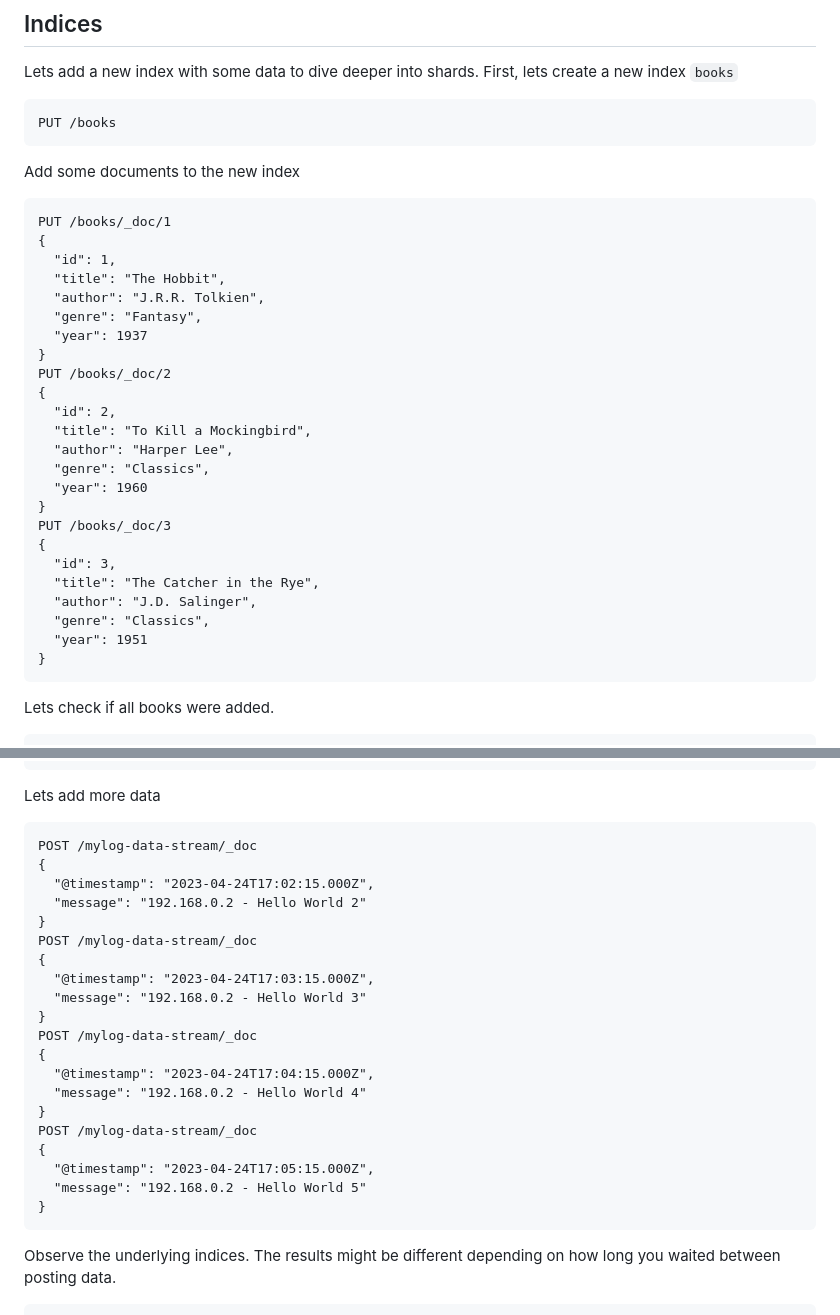
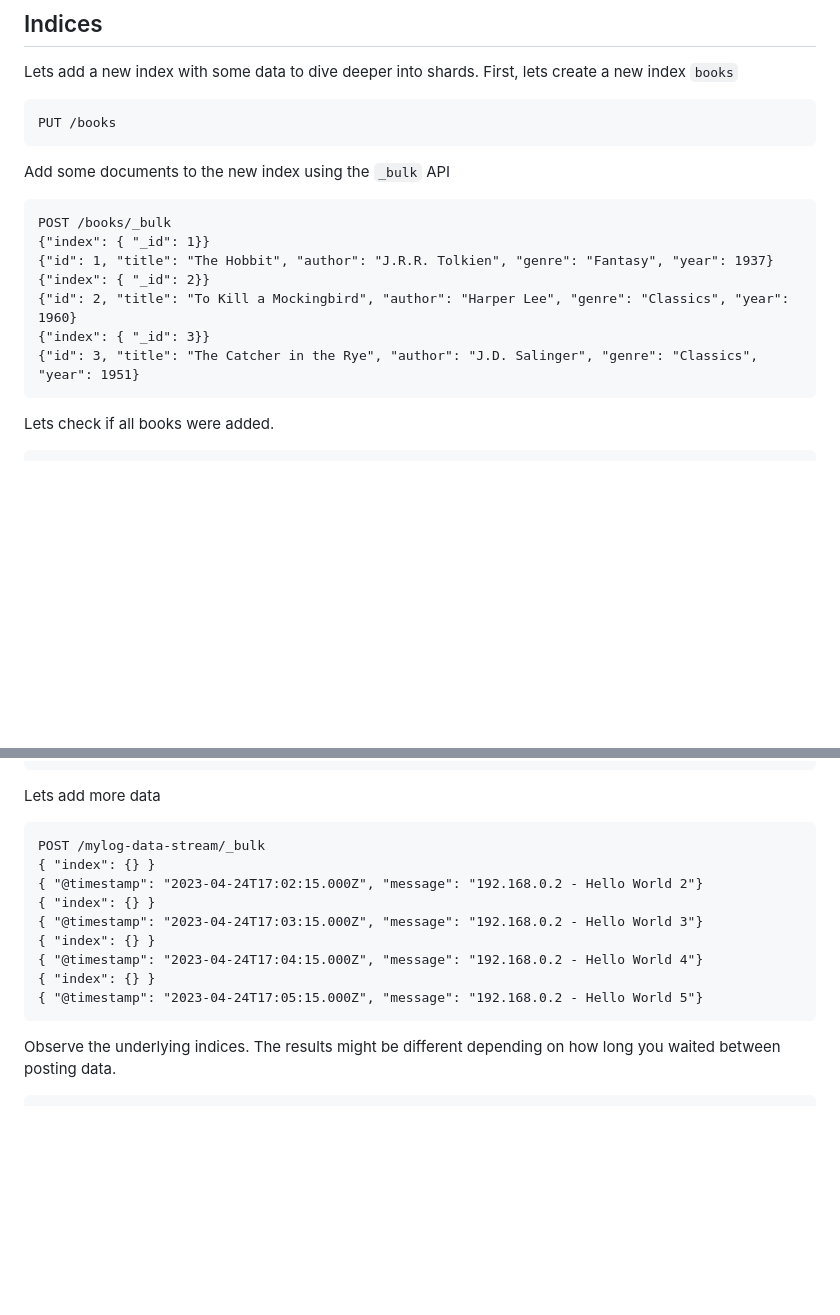
Before and after one commit to RapTho/elasticsearch-tutorials, a Markdown page: lab-2.md, 2 parts joined by grey strips. GitHub-like rendering; blank space fills up the shorter version.

Commit message:
introduce _bulk requests

````diff
--- a/lab-2.md
+++ b/lab-2.md
@@ -38,33 +38,16 @@ Lets add a new index with some data to dive deeper into shards. First, lets crea
 PUT /books
 ```
 
-Add some documents to the new index
+Add some documents to the new index using the `_bulk` API
 
 ```
-PUT /books/_doc/1
-{
-  "id": 1,
-  "title": "The Hobbit",
-  "author": "J.R.R. Tolkien",
-  "genre": "Fantasy",
-  "year": 1937
-}
-PUT /books/_doc/2
-{
-  "id": 2,
-  "title": "To Kill a Mockingbird",
-  "author": "Harper Lee",
-  "genre": "Classics",
-  "year": 1960
-}
-PUT /books/_doc/3
-{
-  "id": 3,
-  "title": "The Catcher in the Rye",
-  "author": "J.D. Salinger",
-  "genre": "Classics",
-  "year": 1951
-}
+POST /books/_bulk
+{"index": { "_id": 1}}
+{"id": 1, "title": "The Hobbit", "author": "J.R.R. Tolkien", "genre": "Fantasy", "year": 1937}
+{"index": { "_id": 2}}
+{"id": 2, "title": "To Kill a Mockingbird", "author": "Harper Lee", "genre": "Classics", "year": 1960}
+{"index": { "_id": 3}}
+{"id": 3, "title": "The Catcher in the Rye", "author": "J.D. Salinger", "genre": "Classics", "year": 1951}
 ```
 
 Lets check if all books were added.
@@ -368,26 +351,15 @@ POST /mylog-data-stream/_doc
 Lets add more data
 
 ```
-POST /mylog-data-stream/_doc
-{
-  "@timestamp": "2023-04-24T17:02:15.000Z",
-  "message": "192.168.0.2 - Hello World 2"
-}
-POST /mylog-data-stream/_doc
-{
-  "@timestamp": "2023-04-24T17:03:15.000Z",
-  "message": "192.168.0.2 - Hello World 3"
-}
-POST /mylog-data-stream/_doc
-{
-  "@timestamp": "2023-04-24T17:04:15.000Z",
-  "message": "192.168.0.2 - Hello World 4"
-}
-POST /mylog-data-stream/_doc
-{
-  "@timestamp": "2023-04-24T17:05:15.000Z",
-  "message": "192.168.0.2 - Hello World 5"
-}
+POST /mylog-data-stream/_bulk
+{ "index": {} }
+{ "@timestamp": "2023-04-24T17:02:15.000Z", "message": "192.168.0.2 - Hello World 2"}
+{ "index": {} }
+{ "@timestamp": "2023-04-24T17:03:15.000Z", "message": "192.168.0.2 - Hello World 3"}
+{ "index": {} }
+{ "@timestamp": "2023-04-24T17:04:15.000Z", "message": "192.168.0.2 - Hello World 4"}
+{ "index": {} }
+{ "@timestamp": "2023-04-24T17:05:15.000Z", "message": "192.168.0.2 - Hello World 5"}
 ```
 
 Observe the underlying indices. The results might be different depending on how long you waited between posting data.
````
